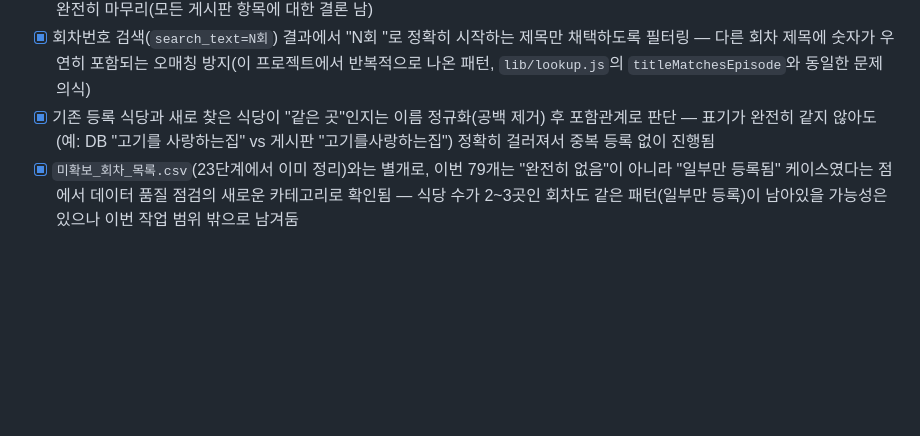
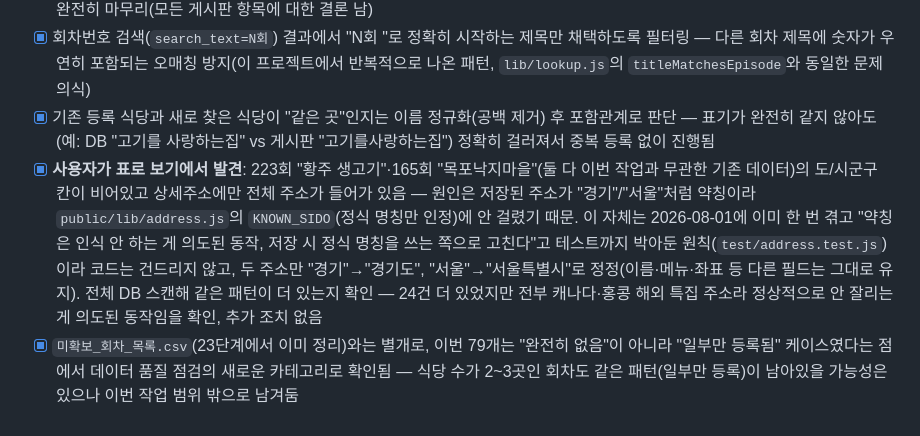
Before and after one commit to ybkwon68-web/foodtrip, a Markdown page: checklist.md, the part around the change. Rendered like a GitHub page; blank space fills up the shorter version.

Commit message:
docs: 160회 강화가든 등록 및 약칭 시도명 주소 2건 정정 기록
160회 "등심&막장찌개"(주소 비공개였던 항목)를 사용자가 확인한 실제
상호명·주소("강화가든")로 등록해 79개 회차 보강 작업을 마무리.

표로 보기에서 사용자가 발견한 223회 "황주 생고기"·165회 "목포낙지마을"
(약칭 시도명 "경기"/"서울"이라 도/시군구 칸이 안 갈라지던 기존 데이터)을
정식 명칭으로 정정 — public/lib/address.js의 KNOWN_SIDO는 2026-08-01에
이미 "약칭 비인식은 의도된 동작"으로 결정하고 테스트까지 고정해둔
부분이라 코드는 안 건드리고 주소 데이터만 수정. 전체 DB 재스캔해 같은
패턴이 더 있는지 확인 — 나머지 24건은 전부 해외 특집 주소라 정상 동작.

Co-Authored-By: Claude Sonnet 5 <noreply@anthropic.com>

```diff
--- a/checklist.md
+++ b/checklist.md
@@ -272,4 +272,5 @@
 - [x] 160회 "등심&막장찌개"(게시판에 주인장 요청으로 주소·연락처 비공개라 최초엔 등록 보류)는 사용자가 실제 상호명·주소("강화가든", 강원특별자치도 삼척시 원당로2길 69)를 직접 확인해 제공 → 등록 완료, 좌표도 정상 확보. 이걸로 79개 회차 보강 작업 완전히 마무리(모든 게시판 항목에 대한 결론 남)
 - [x] 회차번호 검색(`search_text=N회`) 결과에서 "N회 "로 정확히 시작하는 제목만 채택하도록 필터링 — 다른 회차 제목에 숫자가 우연히 포함되는 오매칭 방지(이 프로젝트에서 반복적으로 나온 패턴, `lib/lookup.js`의 `titleMatchesEpisode`와 동일한 문제의식)
 - [x] 기존 등록 식당과 새로 찾은 식당이 "같은 곳"인지는 이름 정규화(공백 제거) 후 포함관계로 판단 — 표기가 완전히 같지 않아도(예: DB "고기를 사랑하는집" vs 게시판 "고기를사랑하는집") 정확히 걸러져서 중복 등록 없이 진행됨
+- [x] **사용자가 표로 보기에서 발견**: 223회 "황주 생고기"·165회 "목포낙지마을"(둘 다 이번 작업과 무관한 기존 데이터)의 도/시군구 칸이 비어있고 상세주소에만 전체 주소가 들어가 있음 — 원인은 저장된 주소가 "경기"/"서울"처럼 약칭이라 `public/lib/address.js`의 `KNOWN_SIDO`(정식 명칭만 인정)에 안 걸렸기 때문. 이 자체는 2026-08-01에 이미 한 번 겪고 "약칭은 인식 안 하는 게 의도된 동작, 저장 시 정식 명칭을 쓰는 쪽으로 고친다"고 테스트까지 박아둔 원칙(`test/address.test.js`)이라 코드는 건드리지 않고, 두 주소만 "경기"→"경기도", "서울"→"서울특별시"로 정정(이름·메뉴·좌표 등 다른 필드는 그대로 유지). 전체 DB 스캔해 같은 패턴이 더 있는지 확인 — 24건 더 있었지만 전부 캐나다·홍콩 해외 특집 주소라 정상적으로 안 잘리는 게 의도된 동작임을 확인, 추가 조치 없음
 - [x] `미확보_회차_목록.csv`(23단계에서 이미 정리)와는 별개로, 이번 79개는 "완전히 없음"이 아니라 "일부만 등록됨" 케이스였다는 점에서 데이터 품질 점검의 새로운 카테고리로 확인됨 — 식당 수가 2~3곳인 회차도 같은 패턴(일부만 등록)이 남아있을 가능성은 있으나 이번 작업 범위 밖으로 남겨둠
```
